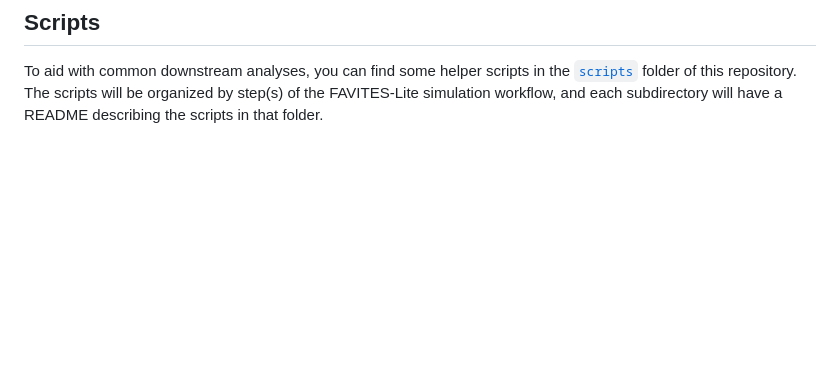
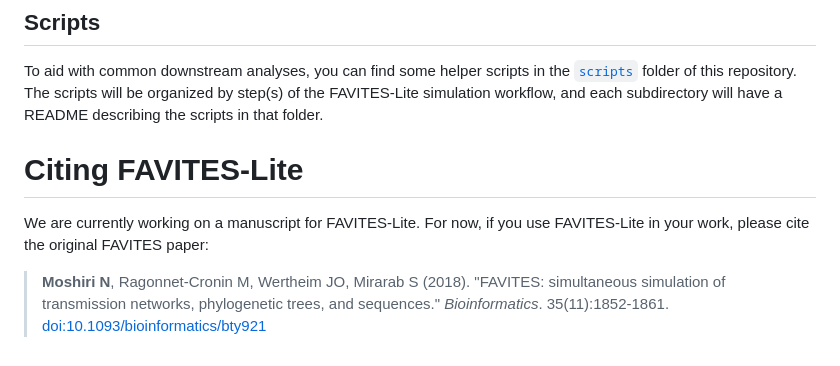
Before and after one commit to niemasd/FAVITES-Lite, a Markdown page: README.md, the part around the change. GitHub-like rendering; blank space fills up the shorter version.

```diff
--- a/README.md
+++ b/README.md
@@ -48,3 +48,8 @@ usage: favites_lite.py [-h] -c CONFIG -o OUTPUT [--overwrite] [--quiet] [--versi
 
 ## Scripts
 To aid with common downstream analyses, you can find some helper scripts in the [`scripts`](scripts) folder of this repository. The scripts will be organized by step(s) of the FAVITES-Lite simulation workflow, and each subdirectory will have a README describing the scripts in that folder.
+
+# Citing FAVITES-Lite
+We are currently working on a manuscript for FAVITES-Lite. For now, if you use FAVITES-Lite in your work, please cite the original FAVITES paper:
+
+> **Moshiri N**, Ragonnet-Cronin M, Wertheim JO, Mirarab S (2018). "FAVITES: simultaneous simulation of transmission networks, phylogenetic trees, and sequences." *Bioinformatics*. 35(11):1852-1861. [doi:10.1093/bioinformatics/bty921](https://doi.org/10.1093/bioinformatics/bty921)
```
